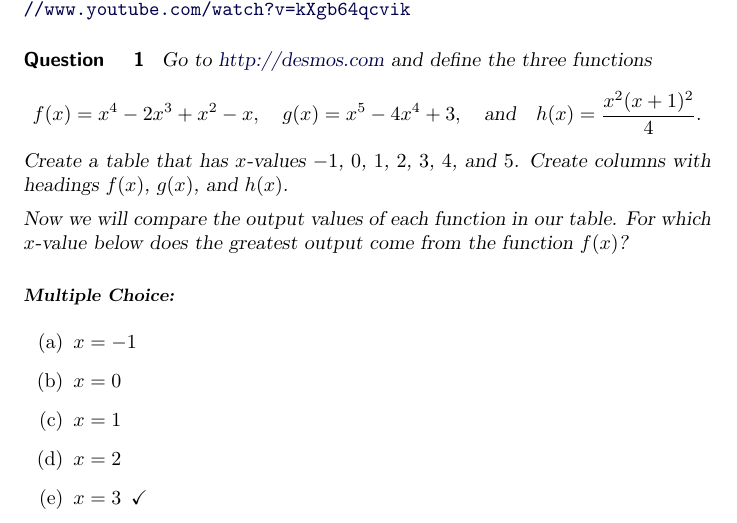
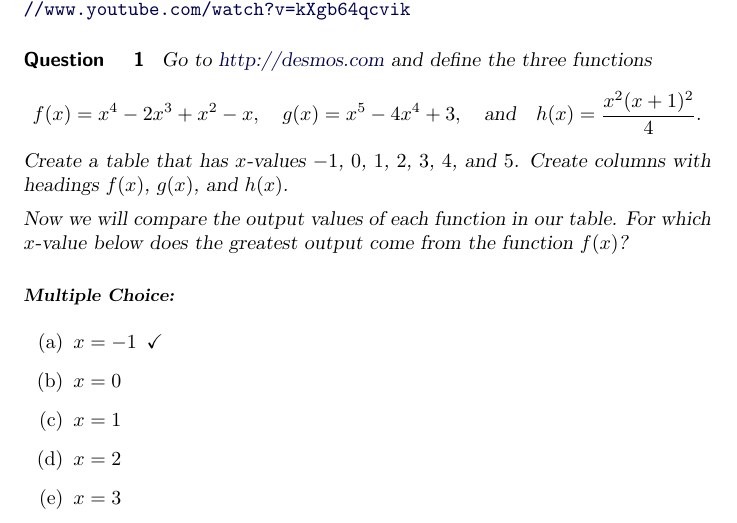
Before and after one commit to mrtrobotics/NSC-Math-120, a LaTeX document (IntroToFunctions/VisualizingFunctions.tex): part of page 2 of 3, cut so that both start at the same text. Compiled offline with pdfLaTeX.

Commit message:
Update VisualizingFunctions.tex

```diff
--- a/IntroToFunctions/VisualizingFunctions.tex
+++ b/IntroToFunctions/VisualizingFunctions.tex
@@ -55,11 +55,11 @@ Create a table that has $x$-values $-1$, $0$, $1$, $2$, $3$, $4$, and $5$. Creat
 Now we will compare the output values of each function in our table. For which $x$-value below does the greatest output come from the function $f(x)$?
 
     \begin{multipleChoice}
-      \choice{$x=-1$}
+      \choice[correct]{$x=-1$}
       \choice{$x=0$}
       \choice{$x=1$}
       \choice{$x=2$}
-      \choice[correct]{$x=3$}
+      \choice{$x=3$}
     \end{multipleChoice}
     \begin{hint}
     Do the comparison one row at a time. Which row has the largest output in the $f(x)$ column?
```
